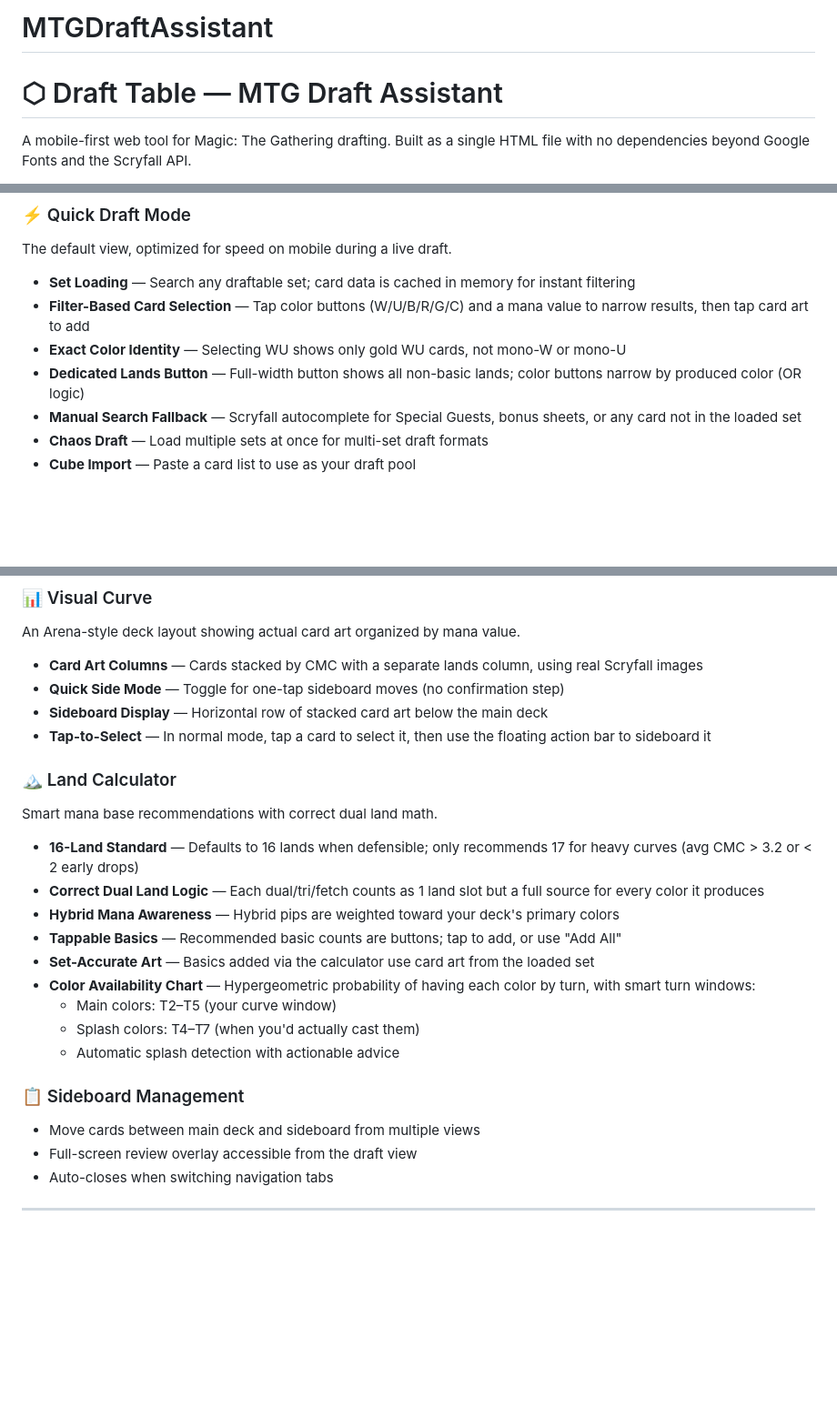
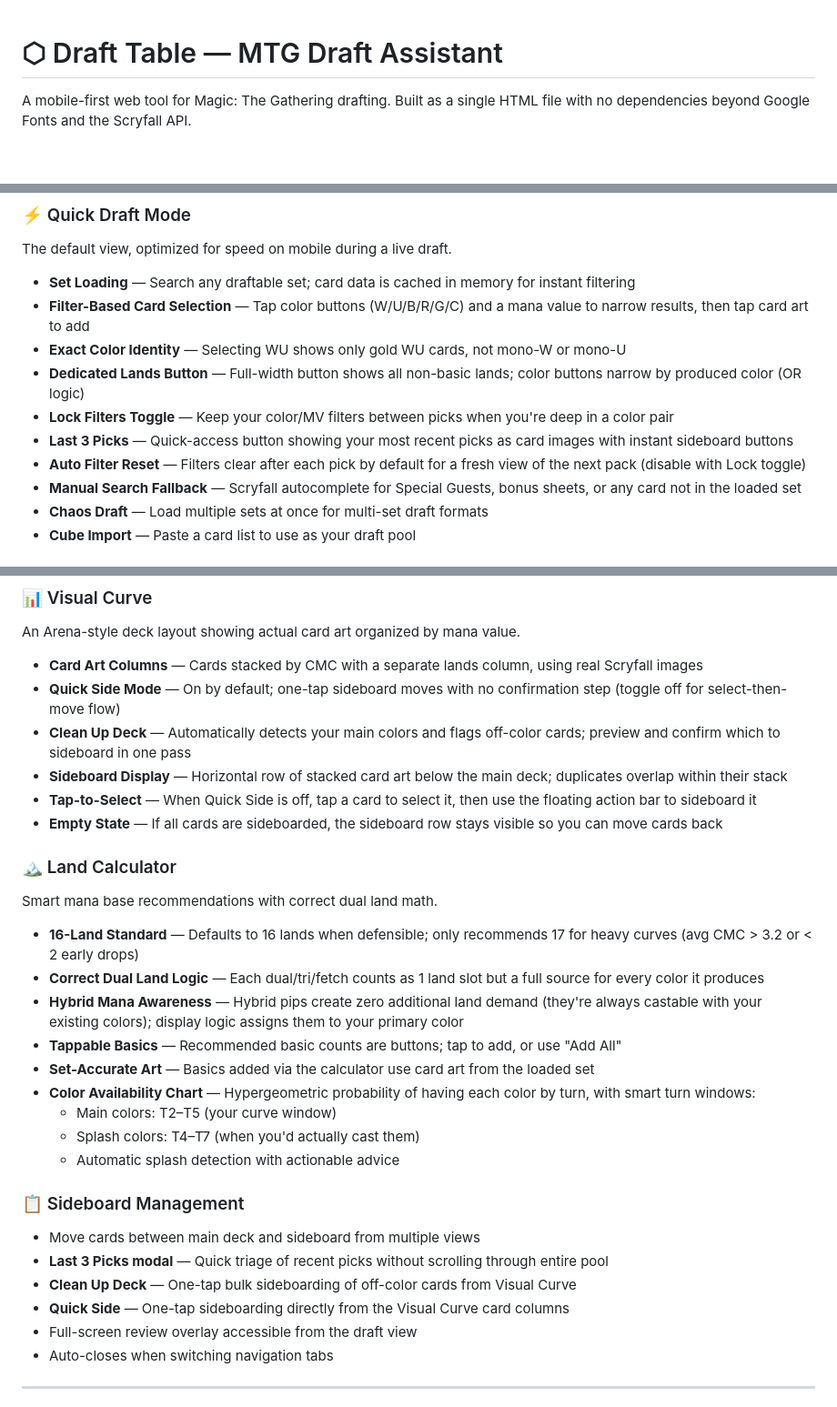
Before and after one commit to tastlejames/MTGDraft, a Markdown page: README.md, 3 parts joined by grey strips. Shown at 91% size. Drawn GitHub-style; blank space fills up the shorter version.

Commit message:
Revise README with new features and improvements
Updated features and descriptions in the README for clarity and consistency.

```diff
--- a/README.md
+++ b/README.md
@@ -1,4 +1,3 @@
-# MTGDraftAssistant
 # ⬡ Draft Table — MTG Draft Assistant
 
 A mobile-first web tool for Magic: The Gathering drafting. Built as a single HTML file with no dependencies beyond Google Fonts and the Scryfall API.
@@ -28,6 +27,9 @@ The default view, optimized for speed on mobile during a live draft.
 - **Filter-Based Card Selection** — Tap color buttons (W/U/B/R/G/C) and a mana value to narrow results, then tap card art to add
 - **Exact Color Identity** — Selecting WU shows only gold WU cards, not mono-W or mono-U
 - **Dedicated Lands Button** — Full-width button shows all non-basic lands; color buttons narrow by produced color (OR logic)
+- **Lock Filters Toggle** — Keep your color/MV filters between picks when you're deep in a color pair
+- **Last 3 Picks** — Quick-access button showing your most recent picks as card images with instant sideboard buttons
+- **Auto Filter Reset** — Filters clear after each pick by default for a fresh view of the next pack (disable with Lock toggle)
 - **Manual Search Fallback** — Scryfall autocomplete for Special Guests, bonus sheets, or any card not in the loaded set
 - **Chaos Draft** — Load multiple sets at once for multi-set draft formats
 - **Cube Import** — Paste a card list to use as your draft pool
@@ -46,16 +48,18 @@ The full deckbuilding toolkit, carried over from the original version with enhan
 An Arena-style deck layout showing actual card art organized by mana value.
 
 - **Card Art Columns** — Cards stacked by CMC with a separate lands column, using real Scryfall images
-- **Quick Side Mode** — Toggle for one-tap sideboard moves (no confirmation step)
-- **Sideboard Display** — Horizontal row of stacked card art below the main deck
-- **Tap-to-Select** — In normal mode, tap a card to select it, then use the floating action bar to sideboard it
+- **Quick Side Mode** — On by default; one-tap sideboard moves with no confirmation step (toggle off for select-then-move flow)
+- **Clean Up Deck** — Automatically detects your main colors and flags off-color cards; preview and confirm which to sideboard in one pass
+- **Sideboard Display** — Horizontal row of stacked card art below the main deck; duplicates overlap within their stack
+- **Tap-to-Select** — When Quick Side is off, tap a card to select it, then use the floating action bar to sideboard it
+- **Empty State** — If all cards are sideboarded, the sideboard row stays visible so you can move cards back
 
 ### 🏔 Land Calculator
 Smart mana base recommendations with correct dual land math.
 
 - **16-Land Standard** — Defaults to 16 lands when defensible; only recommends 17 for heavy curves (avg CMC > 3.2 or < 2 early drops)
 - **Correct Dual Land Logic** — Each dual/tri/fetch counts as 1 land slot but a full source for every color it produces
-- **Hybrid Mana Awareness** — Hybrid pips are weighted toward your deck's primary colors
+- **Hybrid Mana Awareness** — Hybrid pips create zero additional land demand (they're always castable with your existing colors); display logic assigns them to your primary color
 - **Tappable Basics** — Recommended basic counts are buttons; tap to add, or use "Add All"
 - **Set-Accurate Art** — Basics added via the calculator use card art from the loaded set
 - **Color Availability Chart** — Hypergeometric probability of having each color by turn, with smart turn windows:
@@ -65,6 +69,9 @@ Smart mana base recommendations with correct dual land math.
 
 ### 📋 Sideboard Management
 - Move cards between main deck and sideboard from multiple views
+- **Last 3 Picks modal** — Quick triage of recent picks without scrolling through entire pool
+- **Clean Up Deck** — One-tap bulk sideboarding of off-color cards from Visual Curve
+- **Quick Side** — One-tap sideboarding directly from the Visual Curve card columns
 - Full-screen review overlay accessible from the draft view
 - Auto-closes when switching navigation tabs
 
```
